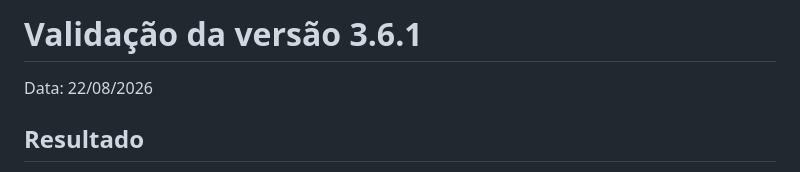
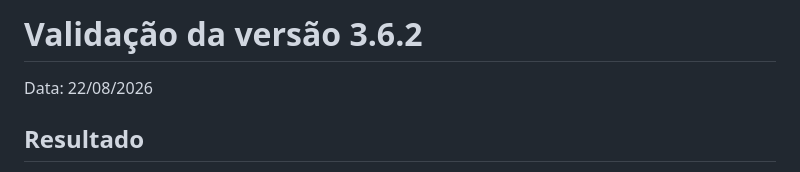
Before and after one commit to euriconetoia-cmyk/Assistente-EaD-SENAI, a Markdown page: VALIDACAO.md, the part around the change. Drawn GitHub-style.

Commit message:
Atualiza VALIDACAO.md para a versão 3.6.2

```diff
--- a/VALIDACAO.md
+++ b/VALIDACAO.md
@@ -1,4 +1,4 @@
-# Validação da versão 3.6.1
+# Validação da versão 3.6.2
 
 Data: 22/08/2026
 
```
